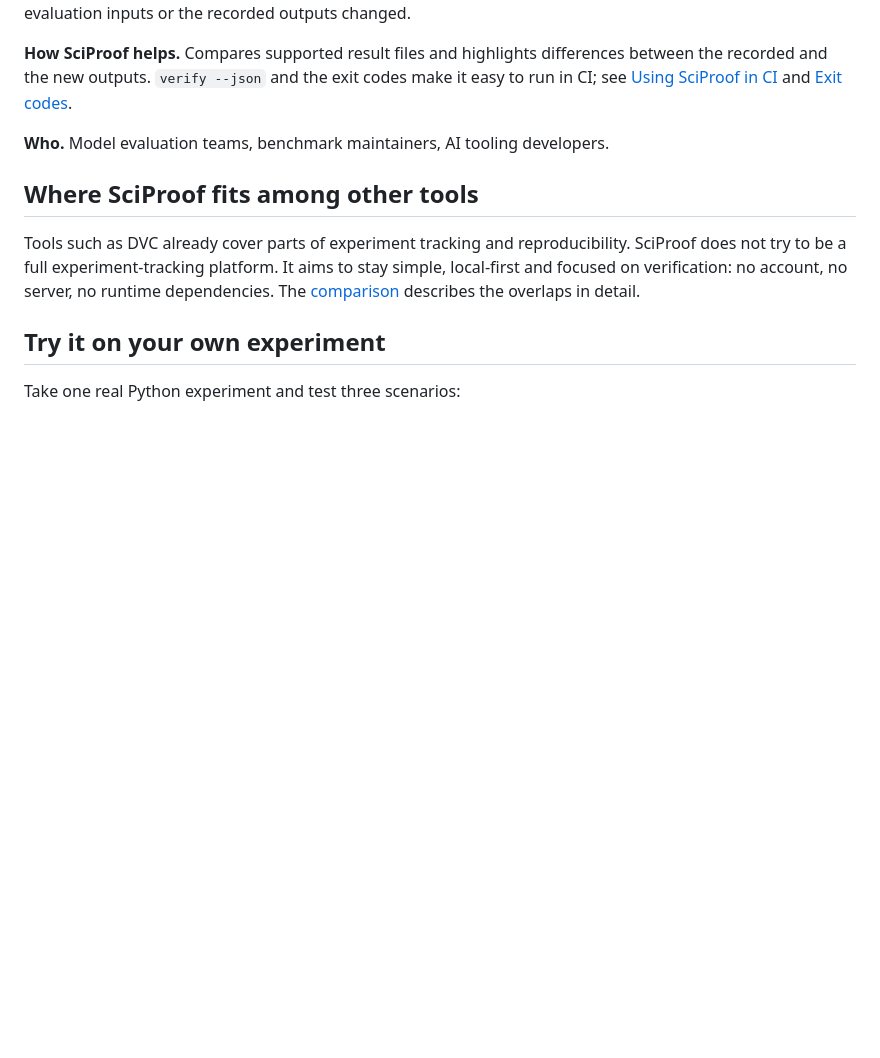
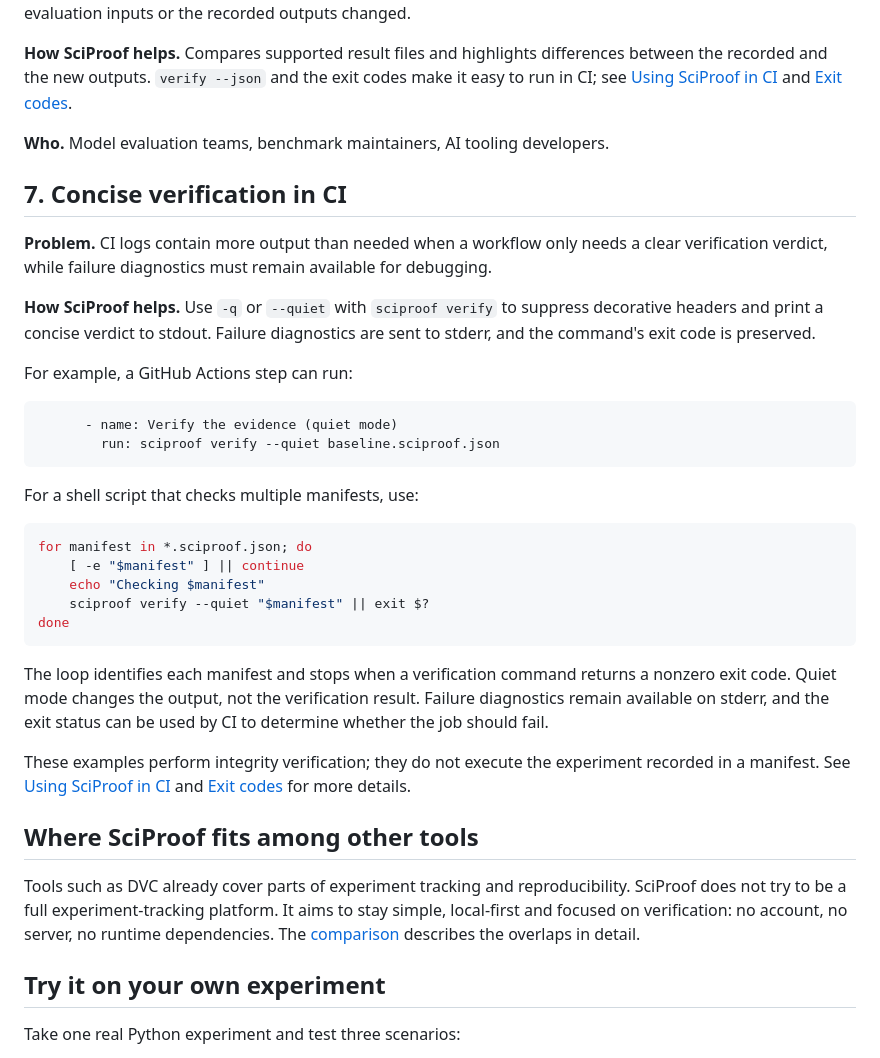
Before and after one commit to Aaqibhafeezkhan/sciproof, a Markdown page: docs/USE_CASES.md, the part around the change. GitHub-like rendering; blank space fills up the shorter version.

Commit message:
docs: document quiet mode in CI and use cases (#187)

````diff
--- a/docs/USE_CASES.md
+++ b/docs/USE_CASES.md
@@ -94,6 +94,33 @@ recorded and the new outputs. `verify --json` and the exit codes make it easy to
 
 **Who.** Model evaluation teams, benchmark maintainers, AI tooling developers.
 
+## 7. Concise verification in CI
+
+**Problem.** CI logs contain more output than needed when a workflow only needs a clear verification verdict, while failure diagnostics must remain available for debugging.
+
+**How SciProof helps.** Use `-q` or `--quiet` with `sciproof verify` to suppress decorative headers and print a concise verdict to stdout. Failure diagnostics are sent to stderr, and the command's exit code is preserved.
+
+For example, a GitHub Actions step can run:
+
+```yaml
+      - name: Verify the evidence (quiet mode)
+        run: sciproof verify --quiet baseline.sciproof.json
+```
+
+For a shell script that checks multiple manifests, use:
+
+```bash
+for manifest in *.sciproof.json; do
+    [ -e "$manifest" ] || continue
+    echo "Checking $manifest"
+    sciproof verify --quiet "$manifest" || exit $?
+done
+```
+
+The loop identifies each manifest and stops when a verification command returns a nonzero exit code. Quiet mode changes the output, not the verification result. Failure diagnostics remain available on stderr, and the exit status can be used by CI to determine whether the job should fail.
+
+These examples perform integrity verification; they do not execute the experiment recorded in a manifest. See [Using SciProof in CI](CI.md) and [Exit codes](EXIT_CODES.md) for more details.
+
 ## Where SciProof fits among other tools
 
 Tools such as DVC already cover parts of experiment tracking and reproducibility. SciProof does
````
Also changed, not shown: docs/CI.md (+21 -0 lines).
